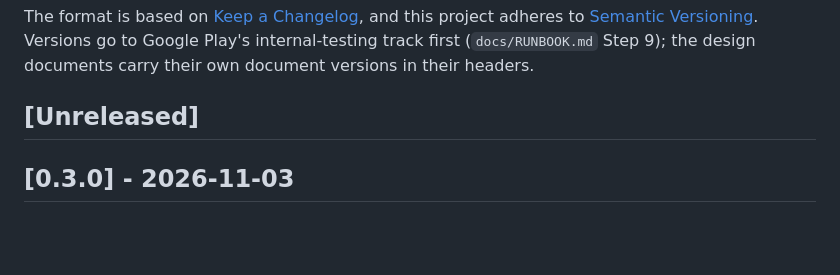
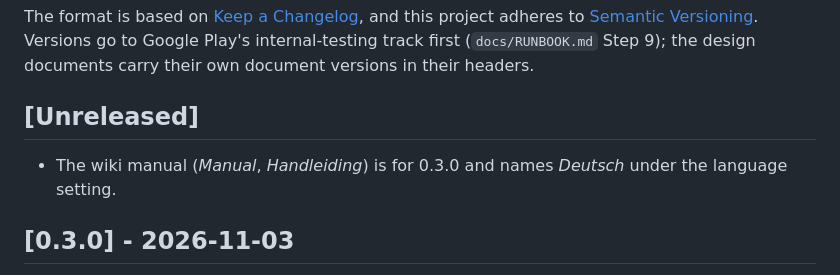
Before and after one commit to pe1mew/Zangbundel, a Markdown page: changelog.md, the part around the change. Drawn GitHub-style; blank space fills up the shorter version.

Commit message:
Wiki manual for 0.3.0: German in the language setting

```diff
--- a/changelog.md
+++ b/changelog.md
@@ -5,6 +5,8 @@ All notable changes to this project are documented in this file.
 The format is based on [Keep a Changelog](https://keepachangelog.com/), and this project adheres to [Semantic Versioning](https://semver.org/). Versions go to Google Play's internal-testing track first (`docs/RUNBOOK.md` Step 9); the design documents carry their own document versions in their headers.
 
 ## [Unreleased]
+
+- The wiki manual (*Manual*, *Handleiding*) is for 0.3.0 and names *Deutsch* under the language setting.
 
 ## [0.3.0] - 2026-11-03
 
```
Also changed, not shown: wiki/Handleiding.md (+2 -2 lines), wiki/Manual.md (+2 -2 lines).
